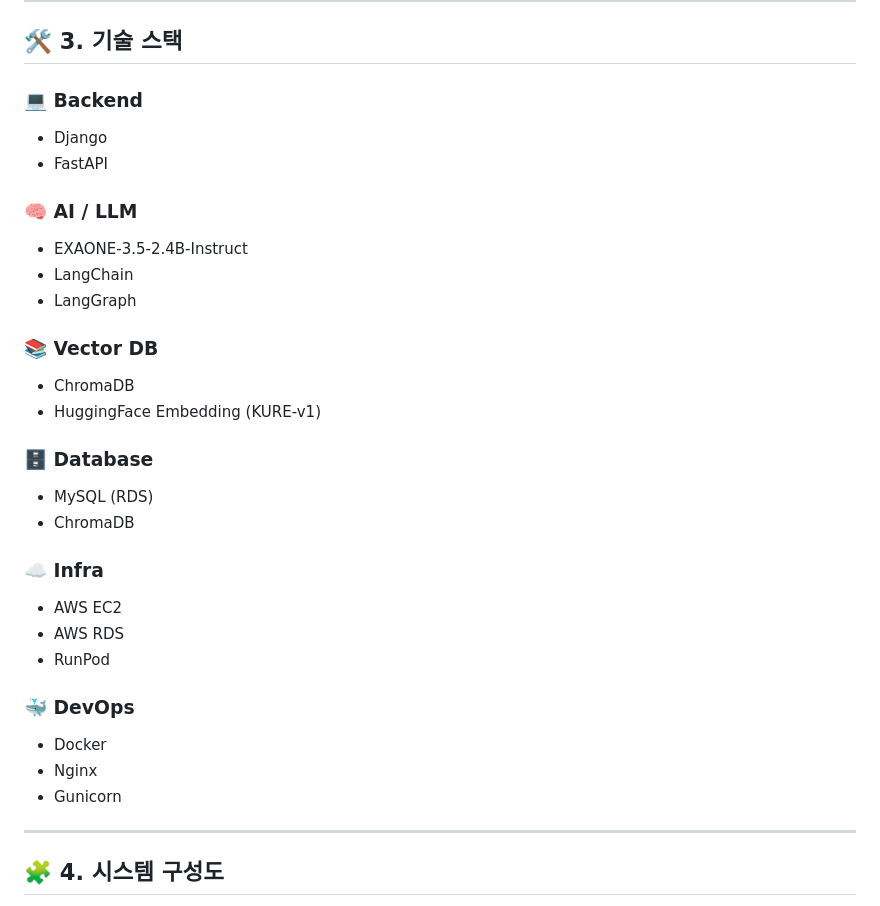
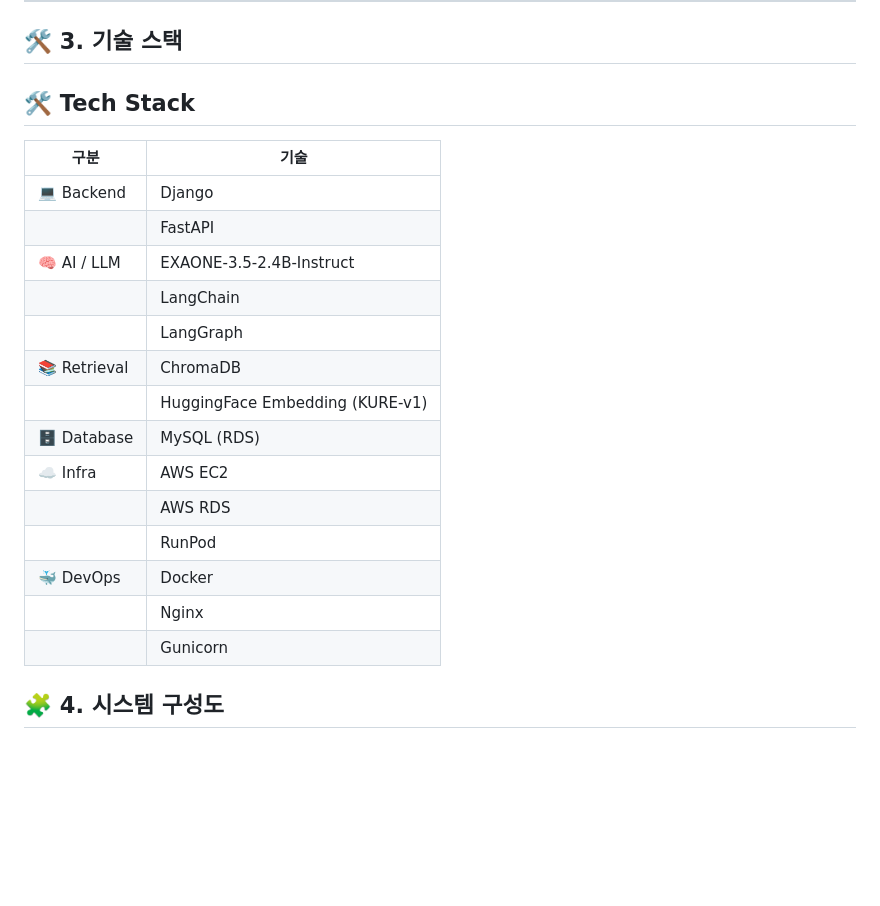
Before and after one commit to SKNETWORKS-FAMILY-AICAMP/SKN24-4th-1Team, a Markdown page: README.md, the part around the change. GitHub-like rendering; blank space fills up the shorter version.

```diff
--- a/README.md
+++ b/README.md
@@ -78,34 +78,24 @@ https://contents.history.go.kr/front/hm/view.do?levelId=hm_074_0050
 
 ## 🛠️ 3. 기술 스택
 
-### 💻 Backend
-- Django
-- FastAPI
+## 🛠️ Tech Stack
 
-### 🧠 AI / LLM
-- EXAONE-3.5-2.4B-Instruct
-- LangChain
-- LangGraph
-
-### 📚 Vector DB
-- ChromaDB
-- HuggingFace Embedding (KURE-v1)
-
-### 🗄️ Database
-- MySQL (RDS)
-- ChromaDB
-
-### ☁️ Infra
-- AWS EC2
-- AWS RDS
-- RunPod
-
-### 🐳 DevOps
-- Docker
-- Nginx
-- Gunicorn
-
----
+| 구분 | 기술 |
+|---|---|
+| 💻 Backend | Django |
+|  | FastAPI |
+| 🧠 AI / LLM | EXAONE-3.5-2.4B-Instruct |
+|  | LangChain |
+|  | LangGraph |
+| 📚 Retrieval | ChromaDB |
+|  | HuggingFace Embedding (KURE-v1) |
+| 🗄️ Database | MySQL (RDS) |
+| ☁️ Infra | AWS EC2 |
+|  | AWS RDS |
+|  | RunPod |
+| 🐳 DevOps | Docker |
+|  | Nginx |
+|  | Gunicorn |
 
 ## 🧩 4. 시스템 구성도
 
```
